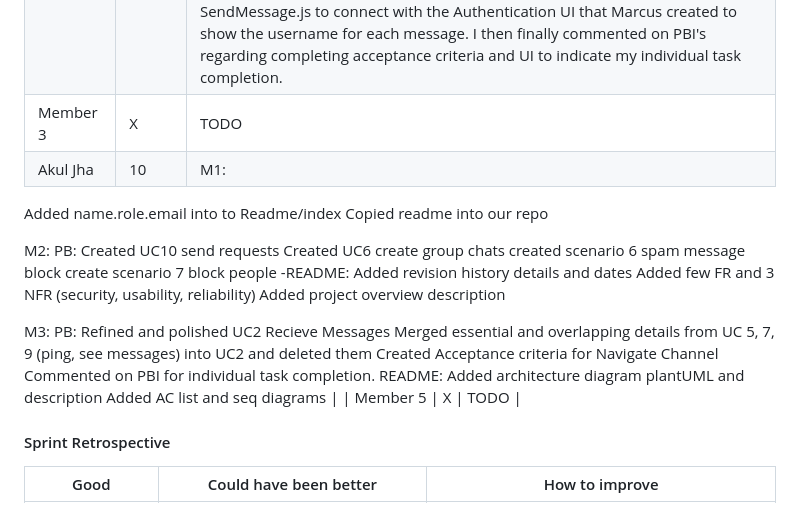
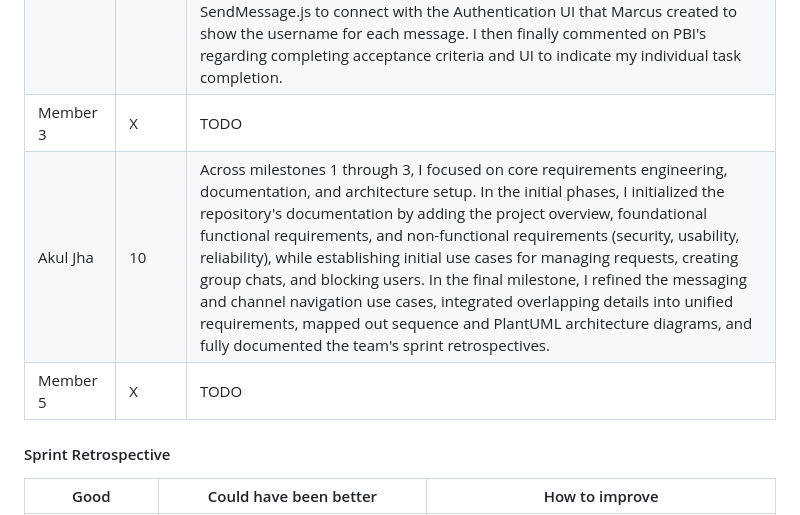
Before and after one commit to uc-se-sm26-team23/scrum-project, a Markdown page: README.md, the part around the change. Rendered like a GitHub page.

Commit message:
Revise my contributions structure in README

```diff
--- a/README.md
+++ b/README.md
@@ -392,30 +392,7 @@ Get comfortable with environment and tools, learn agile and scrum process and do
 | Marcus Nguyen | 10 | Across module 1–3, my key contributions focused on project setup, requirements development, use-case design, documentation, and implementation support. In module 1, I created the team organization, added teammates and the professor, set up the project board, added features, created PBIs for tasks, and updated the README and index.html with team member names, roles, and emails. In module 2, I created use cases for Modify Message, React Message, and Type Indicator, developed personas for the Student and Instructor roles, and updated the README with use cases and functional requirements. In module 3, I created PlantUML diagrams for the Modify Message and Login/Logout User use cases, wrote the in_out.html and in_out.js files for user authentication and username collection, and commented on PBIs to update their status and provide suggestions. |
 | Luke Falanga | 10 | For the module 1 work, I added my name, role, and email information to README.md and index.html. For module 2 work I created Use-Case PBIs for Navigate Channels, Send Message, and Receive Message. I also created a scenario for notification priority. For module 3 I created a PBI for discussion that needed to take place before working on the project task, as we needed to decide how to divide work and refine our existing Use-Cases. I also created the acceptance criteria for the "Create Channel" Use-Case. I then updated the README with the proper functional requirements, as well as our team addition of Channels (public, private, and group chats). I then created the src directory and the SendMessage.js and send_message.html chatbox UI. I then reconfigured SendMessage.js to connect with the Authentication UI that Marcus created to show the username for each message. I then finally commented on PBI's regarding completing acceptance criteria and UI to indicate my individual task completion. |
 | Member 3 | X | TODO |
-| Akul Jha| 10 | M1:
-Added name.role.email into to Readme/index
-Copied readme into our repo
-
-M2:
-PB:
-Created UC10 send requests
-Created UC6 create group chats
-created scenario 6 spam message block
-create scenario 7 block people
--README:
-Added revision history details and dates
-Added few FR and 3 NFR (security, usability, reliability)
-Added project overview description
-
-M3:
-PB:
-Refined and polished UC2 Recieve Messages
-Merged essential and overlapping details from  UC 5, 7, 9 (ping, see messages) into UC2 and deleted them
-Created Acceptance criteria for Navigate Channel
-Commented on PBI for individual task completion.
-README:
-Added architecture diagram plantUML and description
-Added AC list and seq diagrams |
+| Akul Jha| 10 | Across milestones 1 through 3, I focused on core requirements engineering, documentation, and architecture setup. In the initial phases, I initialized the repository's documentation by adding the project overview, foundational functional requirements, and non-functional requirements (security, usability, reliability), while establishing initial use cases for managing requests, creating group chats, and blocking users. In the final milestone, I refined the messaging and channel navigation use cases, integrated overlapping details into unified requirements, mapped out sequence and PlantUML architecture diagrams, and fully documented the team's sprint retrospectives.|
 | Member 5 | X | TODO |
 
 #### Sprint Retrospective
```
